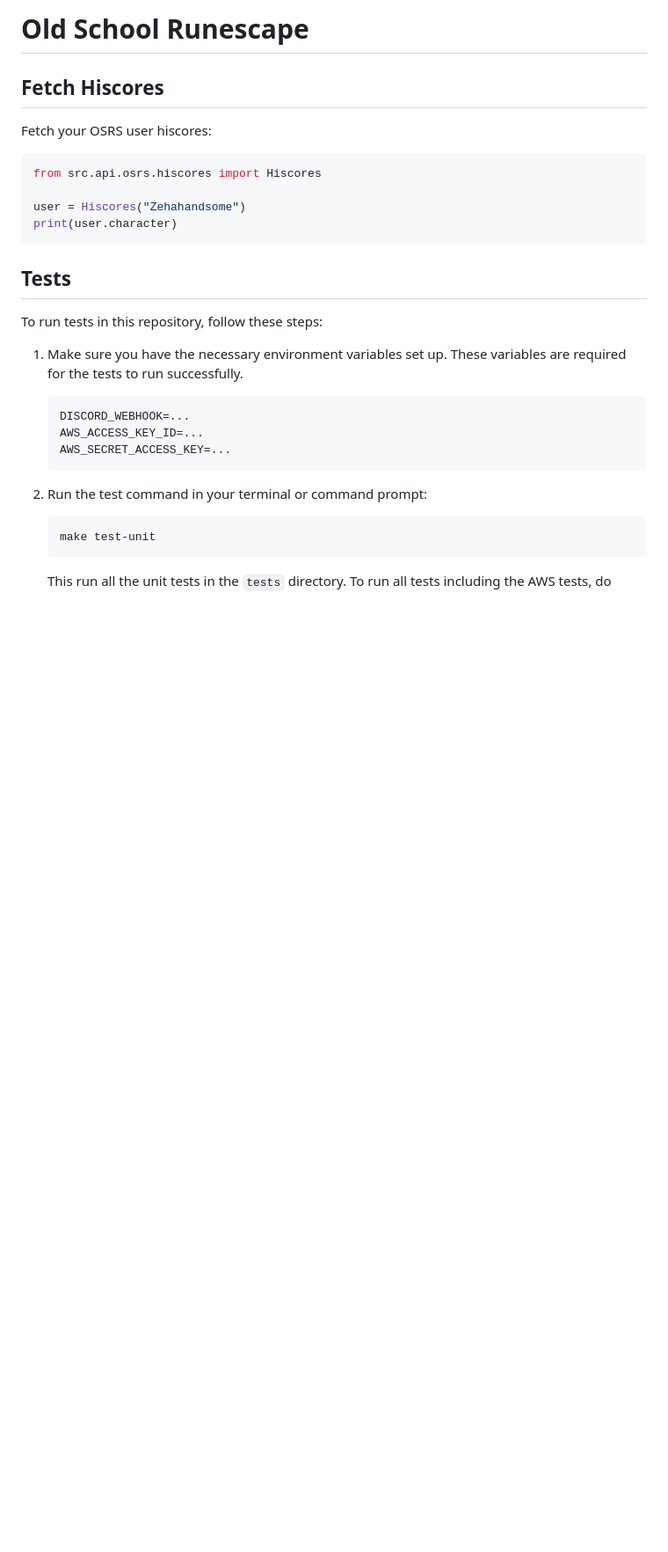
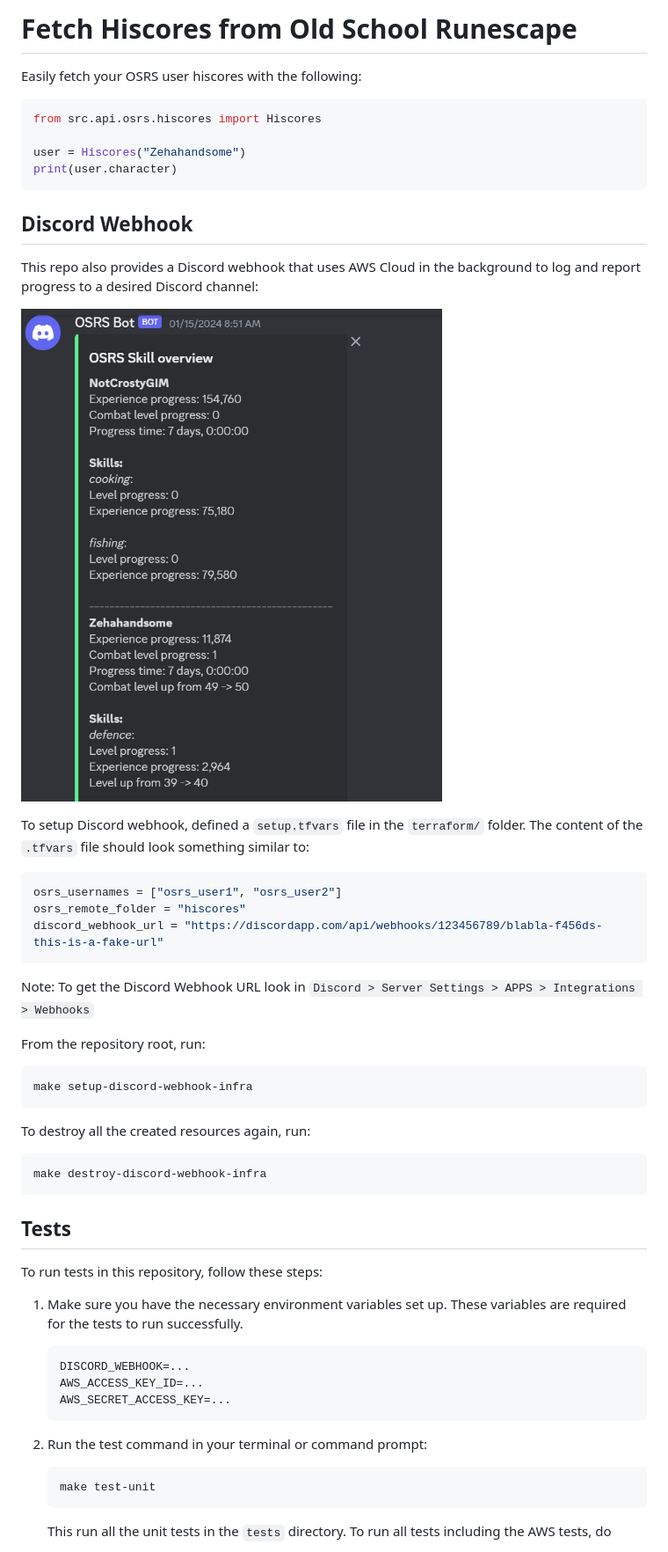
Before and after one commit to Sche7/osrs, a Markdown page: README.md, the part around the change. Shown at 88% size. Drawn GitHub-style; pictures changed too: osrs_discord_webhook_example.png (added); blank space fills up the shorter version.

````diff
--- a/README.md
+++ b/README.md
@@ -1,14 +1,42 @@
-# Old School Runescape
+# Fetch Hiscores from Old School Runescape
 
-## Fetch Hiscores
-
-Fetch your OSRS user hiscores:
+Easily fetch your OSRS user hiscores with the following:
 
 ```python
 from src.api.osrs.hiscores import Hiscores
 
 user = Hiscores("Zehahandsome")
 print(user.character)
+```
+
+## Discord Webhook
+
+This repo also provides a Discord webhook that uses AWS Cloud in the
+background to log and report progress to a desired Discord channel:
+
+![Discord webhook example](osrs_discord_webhook_example.png)
+
+To setup Discord webhook, defined a `setup.tfvars` file in the `terraform/` folder. The content
+of the `.tfvars` file should look something similar to:
+
+```yaml
+osrs_usernames = ["osrs_user1", "osrs_user2"]
+osrs_remote_folder = "hiscores"
+discord_webhook_url = "https://discordapp.com/api/webhooks/123456789/blabla-f456ds-this-is-a-fake-url"
+```
+
+Note: To get the Discord Webhook URL look in `Discord > Server Settings > APPS > Integrations > Webhooks`
+
+From the repository root, run:
+
+```bash
+make setup-discord-webhook-infra
+```
+
+To destroy all the created resources again, run:
+
+```bash
+make destroy-discord-webhook-infra
 ```
 
 ## Tests
````
Also changed, not shown: 1 other file.
